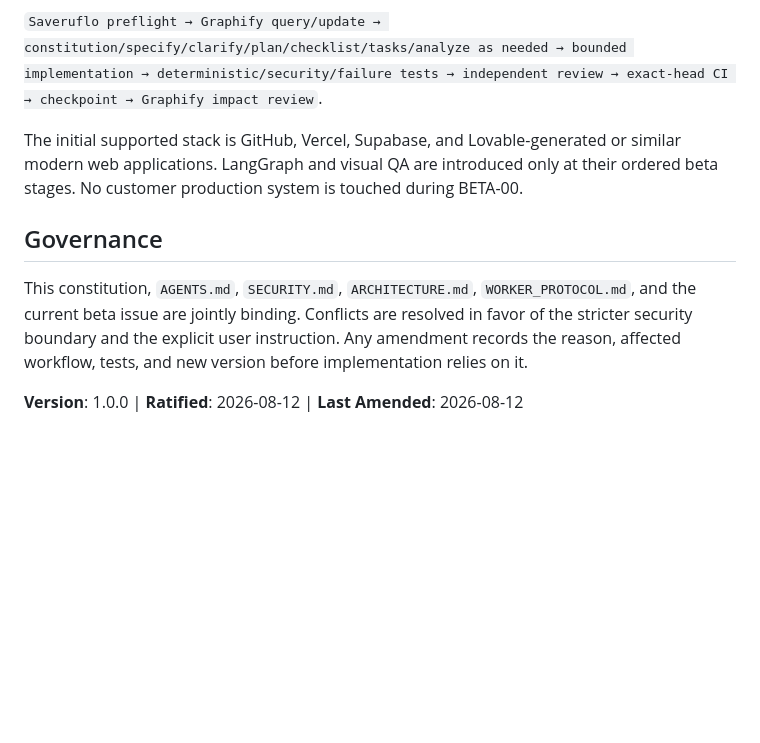
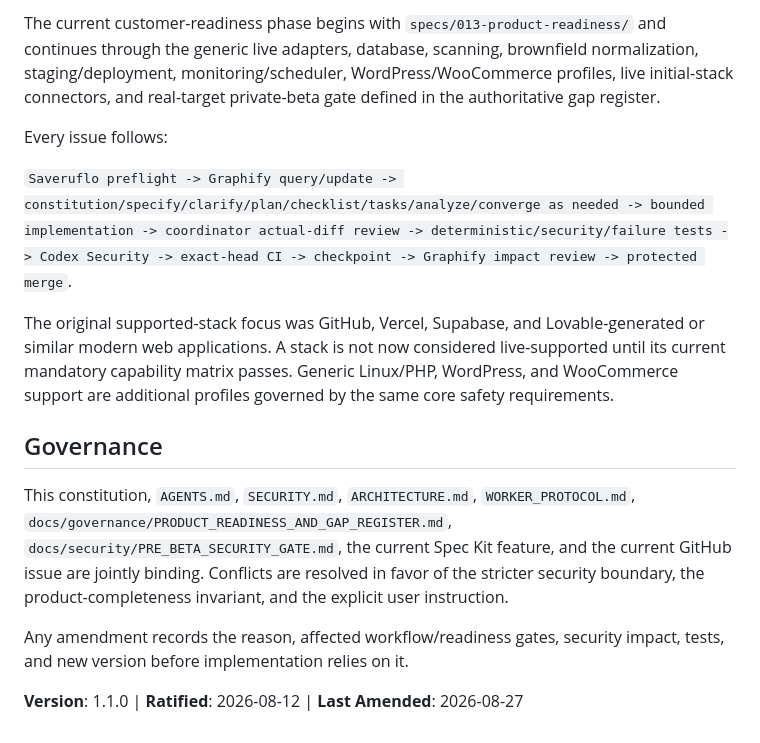
Before and after one commit to costavong-pixel/securityola-appcare, a Markdown page: .specify/memory/constitution.md, the part around one of its changes. GitHub-like rendering; blank space fills up the shorter version.

```diff
--- a/.specify/memory/constitution.md
+++ b/.specify/memory/constitution.md
@@ -35,10 +67,16 @@ The product queue is GitHub issue #12 in strict order from BETA-00 through BETA-
 
-`Saveruflo preflight → Graphify query/update → constitution/specify/clarify/plan/checklist/tasks/analyze as needed → bounded implementation → deterministic/security/failure tests → independent review → exact-head CI → checkpoint → Graphify impact review`.
+The current customer-readiness phase begins with `specs/013-product-readiness/` and continues through the generic live adapters, database, scanning, brownfield normalization, staging/deployment, monitoring/scheduler, WordPress/WooCommerce profiles, live initial-stack connectors, and real-target private-beta gate defined in the authoritative gap register.
 
-The initial supported stack is GitHub, Vercel, Supabase, and Lovable-generated or similar modern web applications. LangGraph and visual QA are introduced only at their ordered beta stages. No customer production system is touched during BETA-00.
+Every issue follows:
+
+`Saveruflo preflight -> Graphify query/update -> constitution/specify/clarify/plan/checklist/tasks/analyze/converge as needed -> bounded implementation -> coordinator actual-diff review -> deterministic/security/failure tests -> Codex Security -> exact-head CI -> checkpoint -> Graphify impact review -> protected merge`.
+
+The original supported-stack focus was GitHub, Vercel, Supabase, and Lovable-generated or similar modern web applications. A stack is not now considered live-supported until its current mandatory capability matrix passes. Generic Linux/PHP, WordPress, and WooCommerce support are additional profiles governed by the same core safety requirements.
 
 ## Governance
 
-This constitution, `AGENTS.md`, `SECURITY.md`, `ARCHITECTURE.md`, `WORKER_PROTOCOL.md`, and the current beta issue are jointly binding. Conflicts are resolved in favor of the stricter security boundary and the explicit user instruction. Any amendment records the reason, affected workflow, tests, and new version before implementation relies on it.
+This constitution, `AGENTS.md`, `SECURITY.md`, `ARCHITECTURE.md`, `WORKER_PROTOCOL.md`, `docs/governance/PRODUCT_READINESS_AND_GAP_REGISTER.md`, `docs/security/PRE_BETA_SECURITY_GATE.md`, the current Spec Kit feature, and the current GitHub issue are jointly binding. Conflicts are resolved in favor of the stricter security boundary, the product-completeness invariant, and the explicit user instruction.
 
-**Version**: 1.0.0 | **Ratified**: 2026-08-12 | **Last Amended**: 2026-08-12
+Any amendment records the reason, affected workflow/readiness gates, security impact, tests, and new version before implementation relies on it.
+
+**Version**: 1.1.0 | **Ratified**: 2026-08-12 | **Last Amended**: 2026-08-27
```
Also changed, not shown: other parts of .specify/memory/constitution.md (+36 -4 lines).
